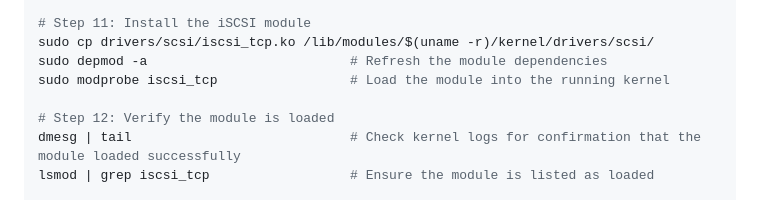
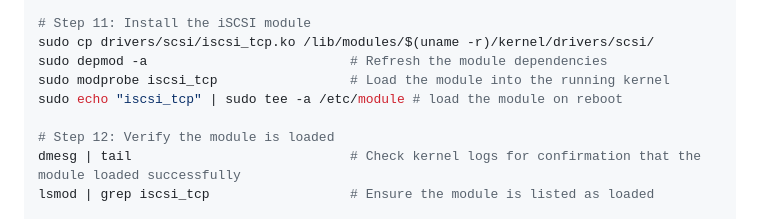
Before and after one commit to tylertitsworth/ai-cluster, a Markdown page: JETSON.md, the part around the change. Rendered like a GitHub page.

```diff
--- a/JETSON.md
+++ b/JETSON.md
@@ -152,6 +152,7 @@ find . -name iscsi_tcp.ko               # Ensure the `iscsi_tcp.ko` module file
 sudo cp drivers/scsi/iscsi_tcp.ko /lib/modules/$(uname -r)/kernel/drivers/scsi/
 sudo depmod -a                          # Refresh the module dependencies
 sudo modprobe iscsi_tcp                 # Load the module into the running kernel
+sudo echo "iscsi_tcp" | sudo tee -a /etc/module # load the module on reboot
 
 # Step 12: Verify the module is loaded
 dmesg | tail                            # Check kernel logs for confirmation that the module loaded successfully
```
